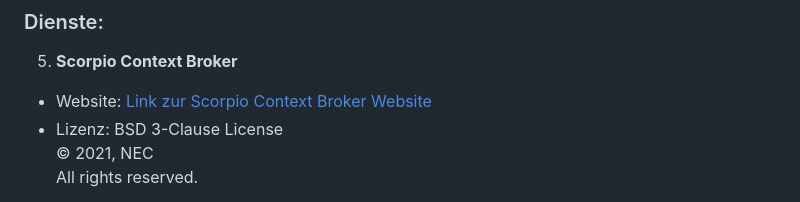
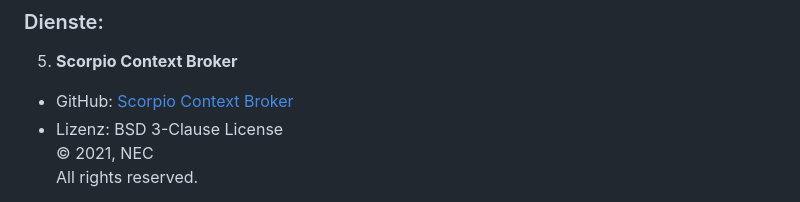
Before and after one commit to gitmthoma/barrieremapper_project, a Markdown page: README.md, the part around the change. GitHub-like rendering.

```diff
--- a/README.md
+++ b/README.md
@@ -54,7 +54,7 @@ Diese Anwendung nutzt verschiedene Frameworks und Dienste, um die Funktionalitä
 ### Dienste:
 
 5. **Scorpio Context Broker**
-- Website: [Link zur Scorpio Context Broker Website](https://github.com/ScorpioBroker/)
+- GitHub: [Scorpio Context Broker](https://github.com/ScorpioBroker/)
 - Lizenz: BSD 3-Clause License
          © 2021, NEC
          All rights reserved.
```
